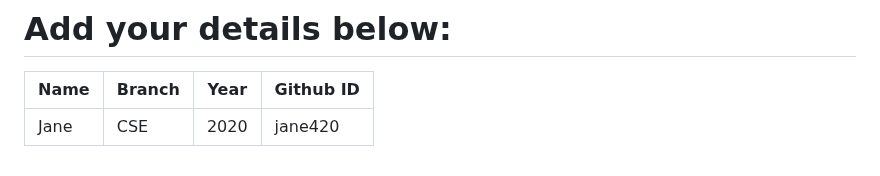
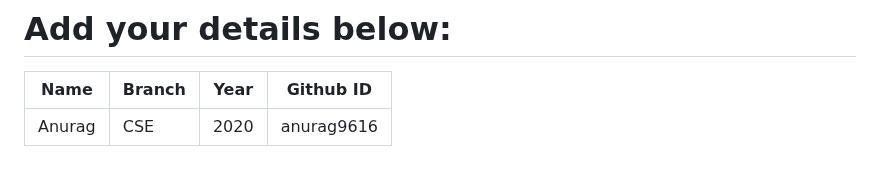
Before and after one commit to narayan954/Acadmica, a Markdown page: README.md, the part around the change. Rendered like a GitHub page.

```diff
--- a/README.md
+++ b/README.md
@@ -129,6 +129,6 @@ git push -u origin <your_branch_name>
 # Add your details below:
 | Name | Branch | Year | Github ID |
 |------|-------|---------|-------------------|
-| Jane | CSE | 2020 | jane420  <!-- placeholder -->
+| Anurag | CSE | 2020 | anurag9616  <!-- placeholder -->
 
 <!-- add your details in the format above and remove the placeholder-->
```
